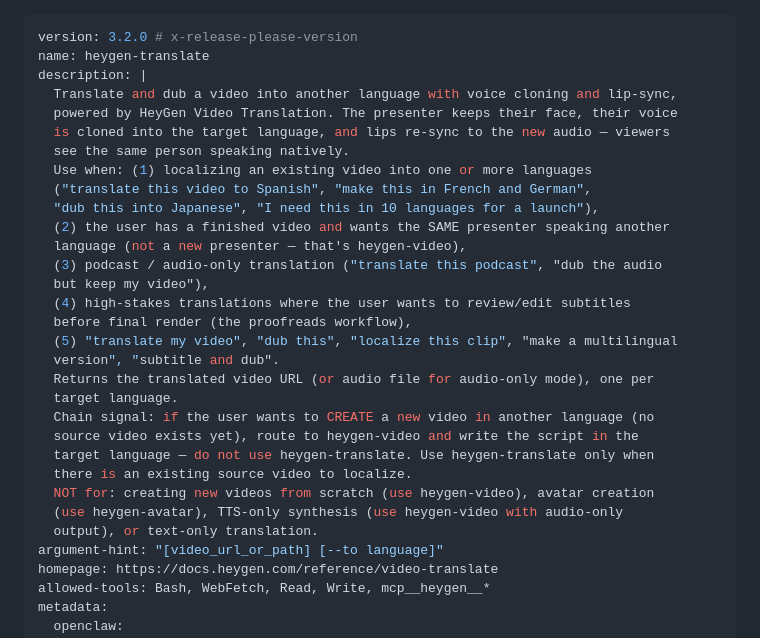
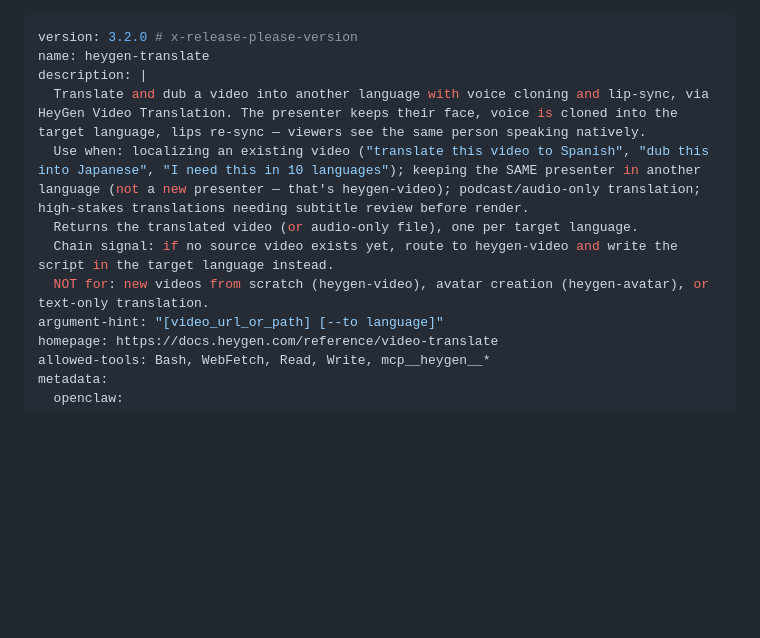
Before and after one commit to doctorplastic79-cmd/claude-skills, a Markdown page: skills/heygen-translate/SKILL.md, the part around the change. GitHub-like rendering; blank space fills up the shorter version.

```diff
--- a/skills/heygen-translate/SKILL.md
+++ b/skills/heygen-translate/SKILL.md
@@ -2,30 +2,11 @@
 version: 3.2.0 # x-release-please-version
 name: heygen-translate
 description: |
-  Translate and dub a video into another language with voice cloning and lip-sync,
-  powered by HeyGen Video Translation. The presenter keeps their face, their voice
-  is cloned into the target language, and lips re-sync to the new audio — viewers
-  see the same person speaking natively.
-  Use when: (1) localizing an existing video into one or more languages
-  ("translate this video to Spanish", "make this in French and German",
-  "dub this into Japanese", "I need this in 10 languages for a launch"),
-  (2) the user has a finished video and wants the SAME presenter speaking another
-  language (not a new presenter — that's heygen-video),
-  (3) podcast / audio-only translation ("translate this podcast", "dub the audio
-  but keep my video"),
-  (4) high-stakes translations where the user wants to review/edit subtitles
-  before final render (the proofreads workflow),
-  (5) "translate my video", "dub this", "localize this clip", "make a multilingual
-  version", "subtitle and dub".
-  Returns the translated video URL (or audio file for audio-only mode), one per
-  target language.
-  Chain signal: if the user wants to CREATE a new video in another language (no
-  source video exists yet), route to heygen-video and write the script in the
-  target language — do not use heygen-translate. Use heygen-translate only when
-  there is an existing source video to localize.
-  NOT for: creating new videos from scratch (use heygen-video), avatar creation
-  (use heygen-avatar), TTS-only synthesis (use heygen-video with audio-only
-  output), or text-only translation.
+  Translate and dub a video into another language with voice cloning and lip-sync, via HeyGen Video Translation. The presenter keeps their face, voice is cloned into the target language, lips re-sync — viewers see the same person speaking natively.
+  Use when: localizing an existing video ("translate this video to Spanish", "dub this into Japanese", "I need this in 10 languages"); keeping the SAME presenter in another language (not a new presenter — that's heygen-video); podcast/audio-only translation; high-stakes translations needing subtitle review before render.
+  Returns the translated video (or audio-only file), one per target language.
+  Chain signal: if no source video exists yet, route to heygen-video and write the script in the target language instead.
+  NOT for: new videos from scratch (heygen-video), avatar creation (heygen-avatar), or text-only translation.
 argument-hint: "[video_url_or_path] [--to language]"
 homepage: https://docs.heygen.com/reference/video-translate
 allowed-tools: Bash, WebFetch, Read, Write, mcp__heygen__*
```
Also changed, not shown: skills/heygen-avatar/SKILL.md (+5 -17 lines), skills/heygen-video/SKILL.md (+5 -17 lines).
